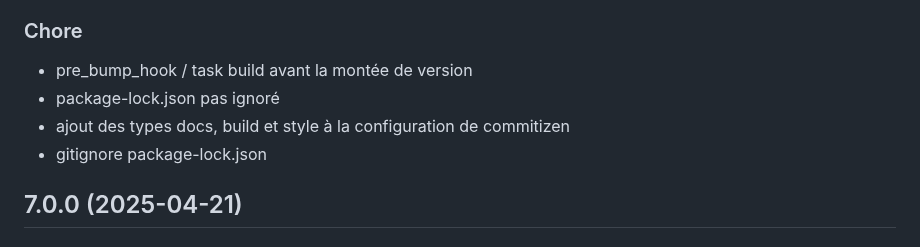
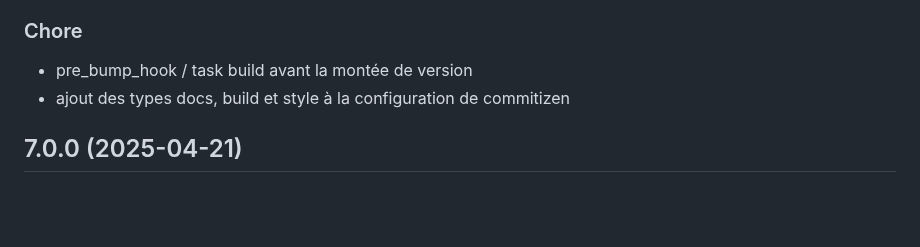
Before and after one commit to eyssette/chatMD, a Markdown page: CHANGELOG.md, the part around the change. Rendered like a GitHub page; blank space fills up the shorter version.

Commit message:
chore: suppression commits inutiles dans Changelog

```diff
--- a/CHANGELOG.md
+++ b/CHANGELOG.md
@@ -13,9 +13,7 @@
 ### Chore
 
 - pre_bump_hook / task build avant la montée de version
-- package-lock.json pas ignoré
 - ajout des types docs, build et style à la configuration de commitizen
-- gitignore package-lock.json
 
 ## 7.0.0 (2025-04-21)
 
```
